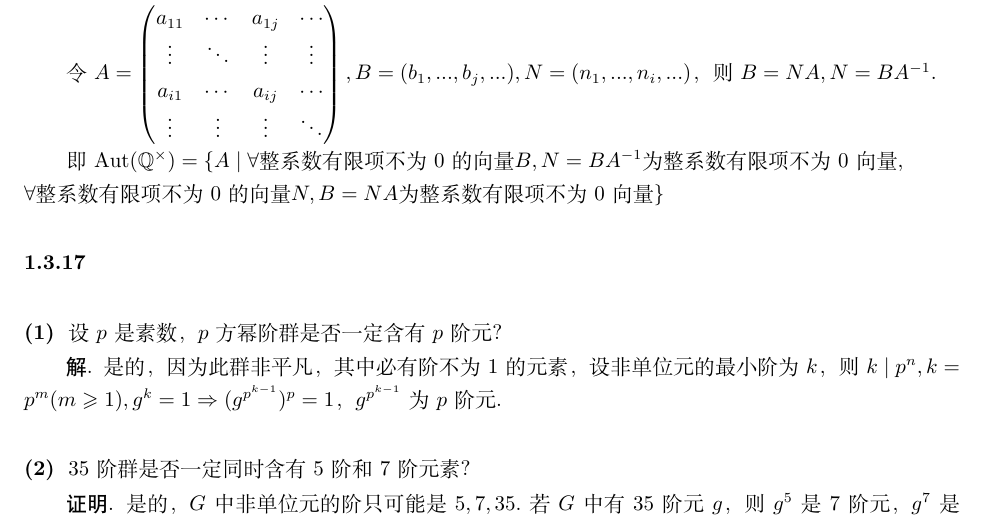
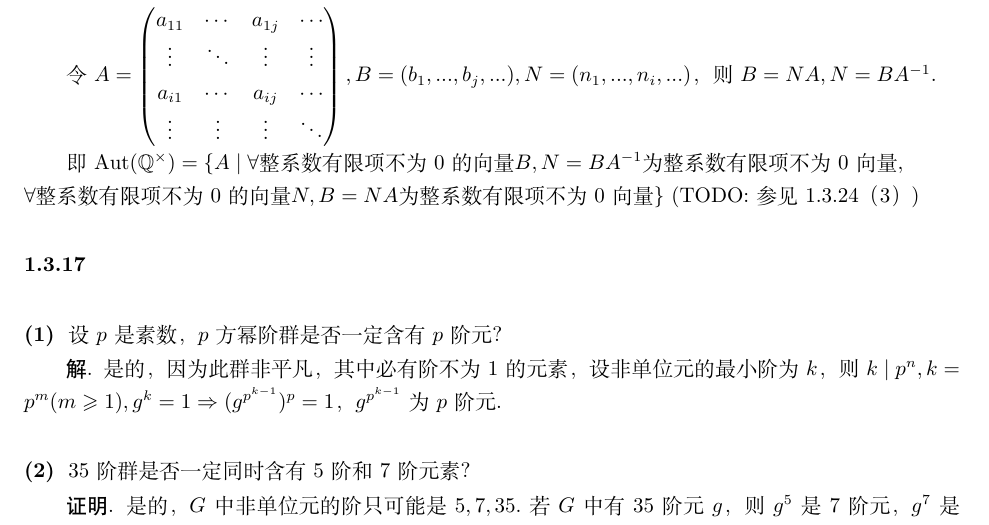
Before and after one commit to ibicdlcod/mathematics, a LaTeX book (modern_algebra_exercises/main.tex, which reads modern_algebra_exercises/answers/chapter1/section1-3.tex): part of page 43 of 160, cut at the place of the change. Compiled offline with XeLaTeX.

Commit message:
121702
Signed-off-by: ibicdlcod <504161487@qq.com>

```diff
--- a/modern_algebra_exercises/answers/chapter1/section1-3.tex
+++ b/modern_algebra_exercises/answers/chapter1/section1-3.tex
@@ -336,7 +336,7 @@ a_{i1} & \cdots & a_{ij} & \cdots\\
 \end{pmatrix}, B=(b_1, ..., b_j, ...), N=(n_1, ..., n_i, ...)$，则$B=NA, N=BA^{-1}$.
 
 即$\Aut(\mathbb{Q}^{\times})=\{A\mid \forall \text{整系数有限项不为0的向量}B,N=BA^{-1}\text{为整系数有限项不为0向量},\\\forall \text{整系数有限项不为0的向量}N,B=NA\text{为整系数有限项不为0向量}\}$
-
+(TODO:参见1.3.24（3）)
 \subsection{}
 \subsubsection{(1)}
 设$p$是素数，$p$方幂阶群是否一定含有$p$阶元？
```
